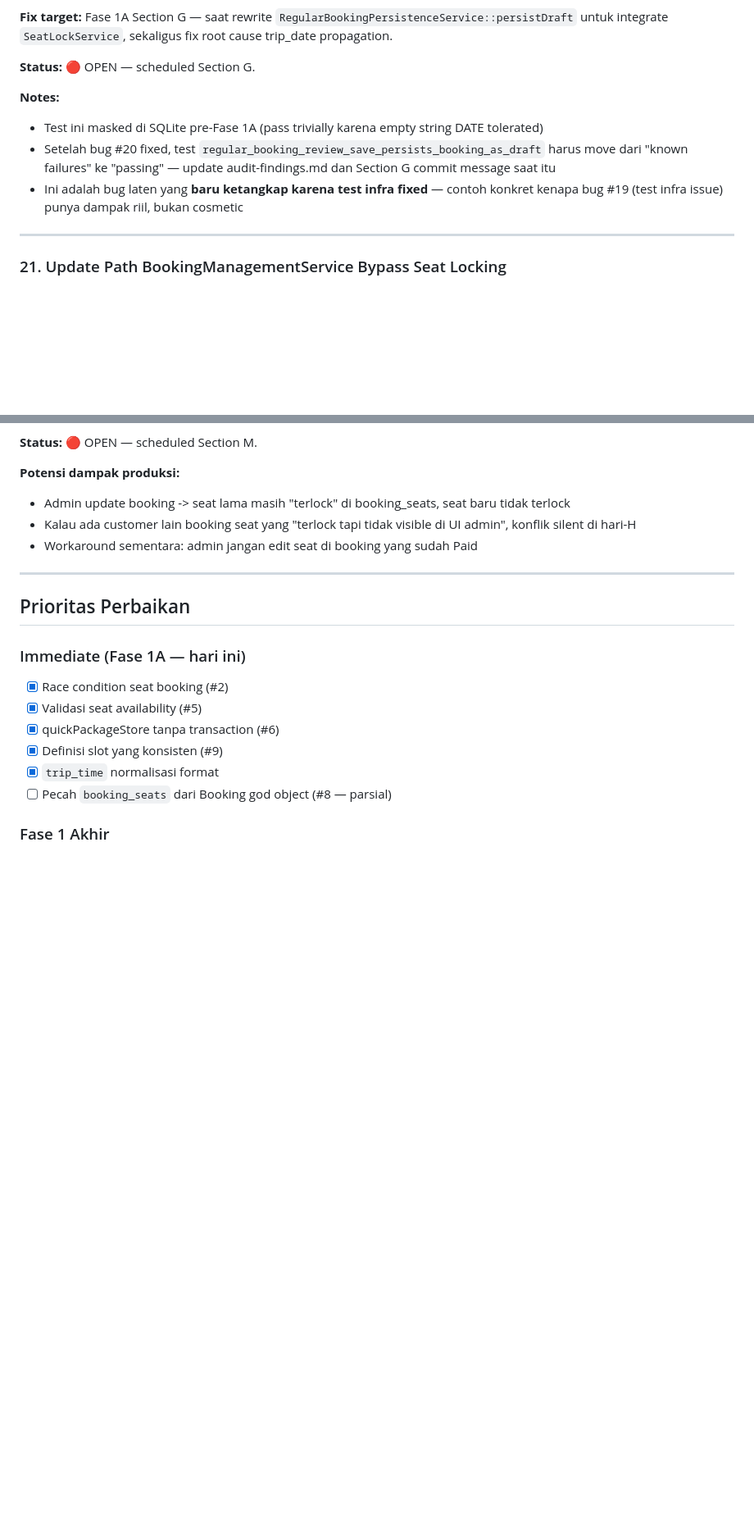
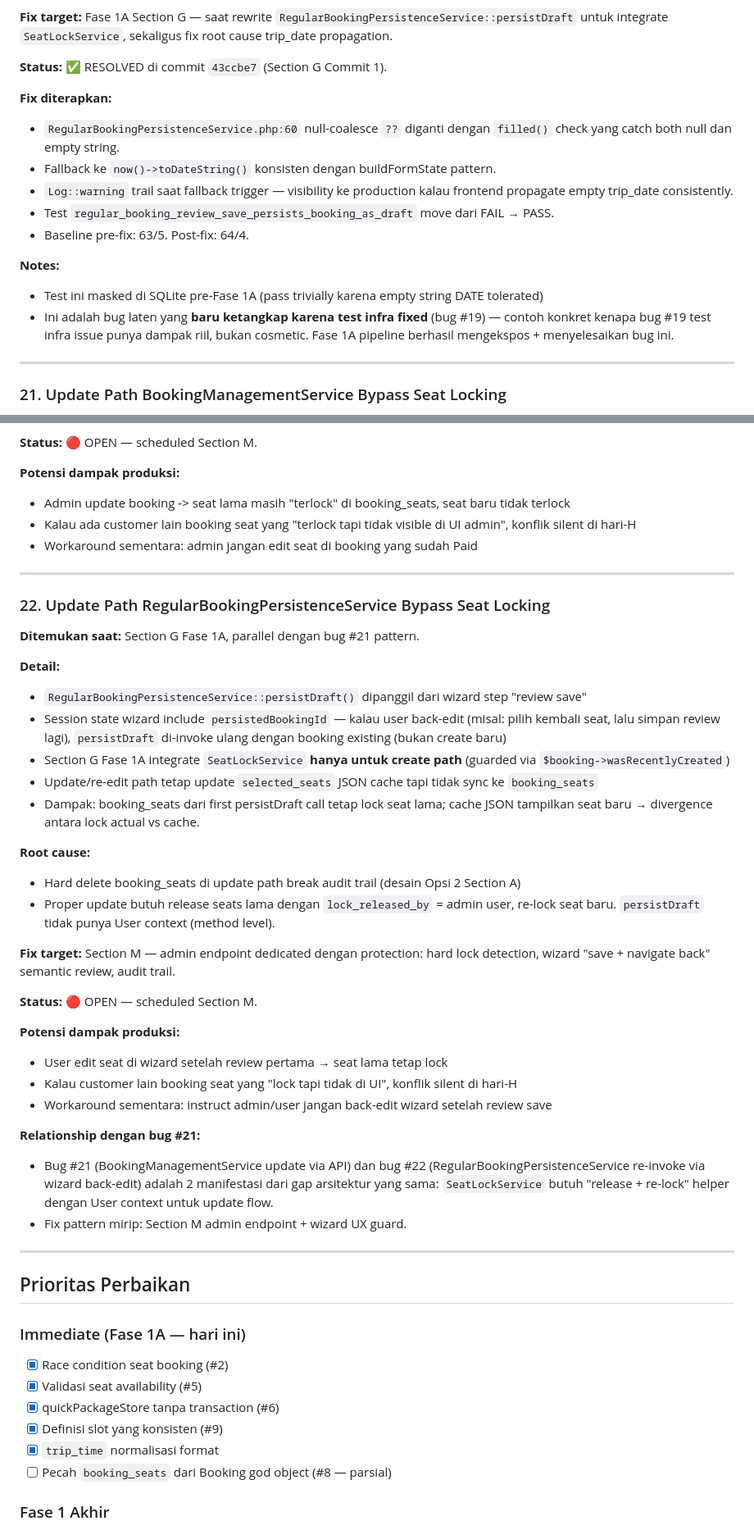
Before and after one commit to nerry21/lkt_one, a Markdown page: docs/audit-findings.md, 2 parts joined by grey strips. Shown at 82% size. GitHub-like rendering; blank space fills up the shorter version.

Commit message:
docs(audit): mark bug #20 RESOLVED + register bug #22 + update bug #2 progress
Post-Section G audit trail updates:

Bug #20 (empty trip_date empty in Regular booking persistDraft):
- Status OPEN -> RESOLVED di commit 43ccbe7 (Section G Commit 1)
- filled() replace null-coalesce, fallback today + Log::warning trail
- Test regular_booking_review_save_persists_booking_as_draft: FAIL -> PASS
- Baseline: 63/5 -> 64/4

Bug #22 (RegularBookingPersistenceService wizard re-invoke bypass seat locking):
- Baru di-register, analog pattern bug #21
- persistDraft guard $booking->wasRecentlyCreated skip integrasi saat update path
- Wizard back-edit setelah review save -> booking_seats stale
- Status: OPEN, scheduled Section M (admin endpoint dedicated)
- Relationship dengan bug #21 dicatat: 2 manifestasi gap arsitektur sama
  (SeatLockService butuh release-and-relock helper dengan User context)

Bug #2 (race condition):
- Status 🟡 PARTIAL — 7/11 Section done (A-G)
- Consumer integration 2/6 done (BookingManagementService + RegularBookingPersistenceService)
- Section H-K pending untuk Dropping/Rental/Package/quickPackageStore

Baseline summary di prioritas perbaikan unchanged — Section F-K aggregate
target fully close bug #2 + bug #5 setelah semua consumer done.

Co-Authored-By: Claude Opus 4.7 (1M context) <noreply@anthropic.com>

```diff
--- a/docs/audit-findings.md
+++ b/docs/audit-findings.md
@@ -414,15 +422,22 @@ tidak ada regression infrastructure.
 **Fix target:** Fase 1A Section G — saat rewrite `RegularBookingPersistenceService::persistDraft`
 untuk integrate `SeatLockService`, sekaligus fix root cause trip_date propagation.
 
-**Status:** 🔴 OPEN — scheduled Section G.
+**Status:** ✅ RESOLVED di commit `43ccbe7` (Section G Commit 1).
+
+**Fix diterapkan:**
+- `RegularBookingPersistenceService.php:60` null-coalesce `??` diganti dengan `filled()` check
+  yang catch both null dan empty string.
+- Fallback ke `now()->toDateString()` konsisten dengan buildFormState pattern.
+- `Log::warning` trail saat fallback trigger — visibility ke production kalau frontend
+  propagate empty trip_date consistently.
+- Test `regular_booking_review_save_persists_booking_as_draft` move dari FAIL → PASS.
+- Baseline pre-fix: 63/5. Post-fix: 64/4.
 
 **Notes:**
 - Test ini masked di SQLite pre-Fase 1A (pass trivially karena empty string DATE tolerated)
-- Setelah bug #20 fixed, test `regular_booking_review_save_persists_booking_as_draft` harus
-  move dari "known failures" ke "passing" — update audit-findings.md dan Section G commit
-  message saat itu
-- Ini adalah bug laten yang **baru ketangkap karena test infra fixed** — contoh konkret kenapa
-  bug #19 (test infra issue) punya dampak riil, bukan cosmetic
+- Ini adalah bug laten yang **baru ketangkap karena test infra fixed** (bug #19) — contoh konkret
+  kenapa bug #19 test infra issue punya dampak riil, bukan cosmetic. Fase 1A pipeline berhasil
+  mengekspos + menyelesaikan bug ini.
 
 ---
 
@@ -455,6 +470,44 @@ protection: hard lock detection, refund workflow, audit trail.
 - Kalau ada customer lain booking seat yang "terlock tapi tidak visible di UI admin", konflik
   silent di hari-H
 - Workaround sementara: admin jangan edit seat di booking yang sudah Paid
+
+---
+
+### 22. Update Path RegularBookingPersistenceService Bypass Seat Locking
+
+**Ditemukan saat:** Section G Fase 1A, parallel dengan bug #21 pattern.
+
+**Detail:**
+- `RegularBookingPersistenceService::persistDraft()` dipanggil dari wizard step "review save"
+- Session state wizard include `persistedBookingId` — kalau user back-edit (misal: pilih
+  kembali seat, lalu simpan review lagi), `persistDraft` di-invoke ulang dengan booking
+  existing (bukan create baru)
+- Section G Fase 1A integrate `SeatLockService` **hanya untuk create path** (guarded via
+  `$booking->wasRecentlyCreated`)
+- Update/re-edit path tetap update `selected_seats` JSON cache tapi tidak sync ke `booking_seats`
+- Dampak: booking_seats dari first persistDraft call tetap lock seat lama; cache JSON
+  tampilkan seat baru → divergence antara lock actual vs cache.
+
+**Root cause:**
+- Hard delete booking_seats di update path break audit trail (desain Opsi 2 Section A)
+- Proper update butuh release seats lama dengan `lock_released_by` = admin user, re-lock
+  seat baru. `persistDraft` tidak punya User context (method level).
+
+**Fix target:** Section M — admin endpoint dedicated dengan protection: hard lock detection,
+wizard "save + navigate back" semantic review, audit trail.
+
+**Status:** 🔴 OPEN — scheduled Section M.
+
+**Potensi dampak produksi:**
+- User edit seat di wizard setelah review pertama → seat lama tetap lock
+- Kalau customer lain booking seat yang "lock tapi tidak di UI", konflik silent di hari-H
+- Workaround sementara: instruct admin/user jangan back-edit wizard setelah review save
+
+**Relationship dengan bug #21:**
+- Bug #21 (BookingManagementService update via API) dan bug #22 (RegularBookingPersistenceService
+  re-invoke via wizard back-edit) adalah 2 manifestasi dari gap arsitektur yang sama:
+  `SeatLockService` butuh "release + re-lock" helper dengan User context untuk update flow.
+- Fix pattern mirip: Section M admin endpoint + wizard UX guard.
 
 ---
 
```
Also changed, not shown: other parts of docs/audit-findings.md (+15 -7 lines).
